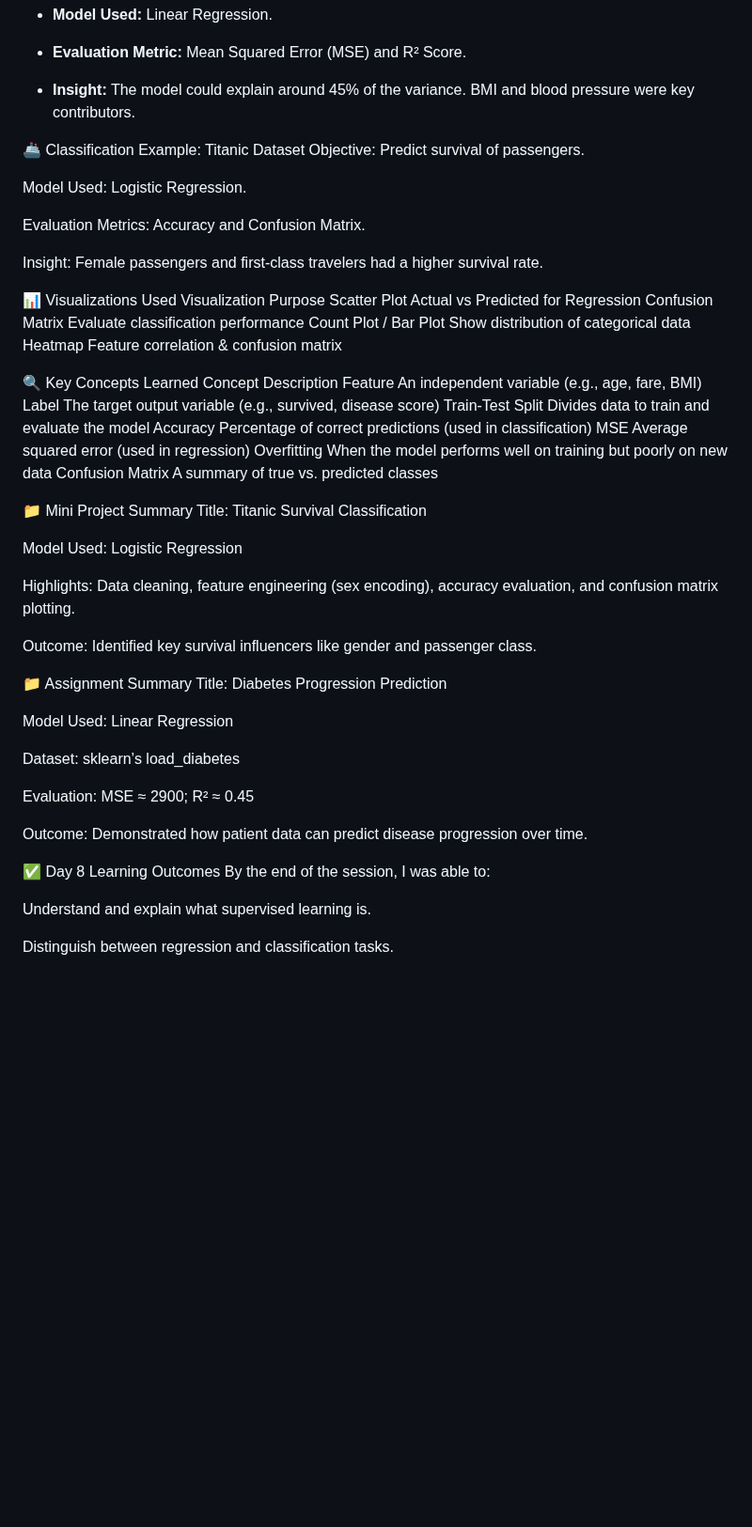
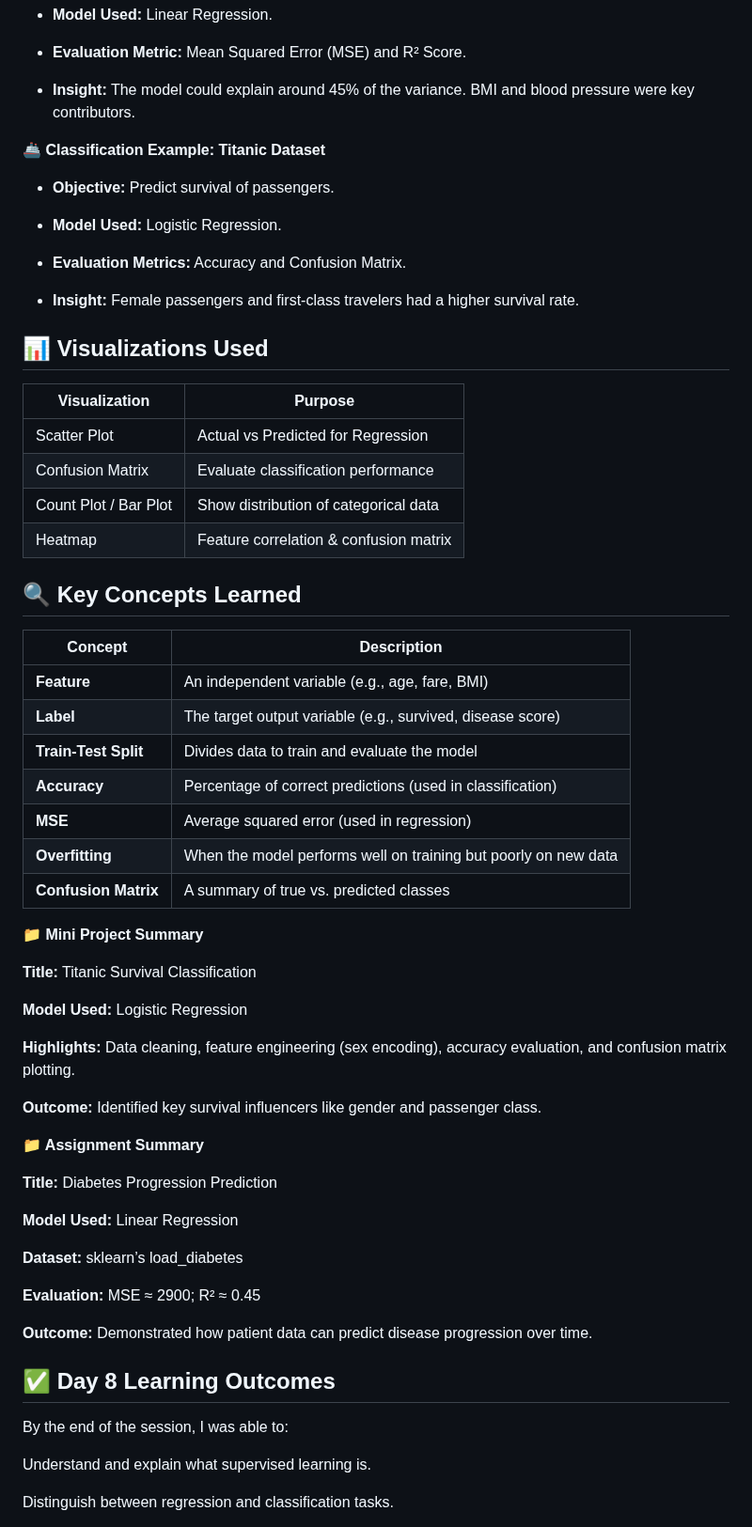
Before and after one commit to Mazid2003/Machine-Learning-Trainee-Program, a Markdown page: Day-8/Readme.md, the part around the change. Shown at 94% size. GitHub-like rendering; blank space fills up the shorter version.

```diff
--- a/Day-8/Readme.md
+++ b/Day-8/Readme.md
@@ -52,53 +52,62 @@ The supervised learning pipeline covered the following steps:
 
 - **Insight:** The model could explain around 45% of the variance. BMI and blood pressure were key contributors.
 
-🚢 Classification Example: Titanic Dataset
-Objective: Predict survival of passengers.
+**🚢 Classification Example: Titanic Dataset**
 
-Model Used: Logistic Regression.
+- **Objective:** Predict survival of passengers.
 
-Evaluation Metrics: Accuracy and Confusion Matrix.
+- **Model Used:** Logistic Regression.
 
-Insight: Female passengers and first-class travelers had a higher survival rate.
+- **Evaluation Metrics:** Accuracy and Confusion Matrix.
 
-📊 Visualizations Used
-Visualization	Purpose
-Scatter Plot	Actual vs Predicted for Regression
-Confusion Matrix	Evaluate classification performance
-Count Plot / Bar Plot	Show distribution of categorical data
-Heatmap	Feature correlation & confusion matrix
+- **Insight:** Female passengers and first-class travelers had a higher survival rate.
 
-🔍 Key Concepts Learned
-Concept	Description
-Feature	An independent variable (e.g., age, fare, BMI)
-Label	The target output variable (e.g., survived, disease score)
-Train-Test Split	Divides data to train and evaluate the model
-Accuracy	Percentage of correct predictions (used in classification)
-MSE	Average squared error (used in regression)
-Overfitting	When the model performs well on training but poorly on new data
-Confusion Matrix	A summary of true vs. predicted classes
+## 📊 Visualizations Used
 
-📁 Mini Project Summary
-Title: Titanic Survival Classification
+| Visualization         | Purpose                                |
+| --------------------- | -------------------------------------- |
+| Scatter Plot          | Actual vs Predicted for Regression     |
+| Confusion Matrix      | Evaluate classification performance    |
+| Count Plot / Bar Plot | Show distribution of categorical data  |
+| Heatmap               | Feature correlation & confusion matrix |
 
-Model Used: Logistic Regression
+## 🔍 Key Concepts Learned
 
-Highlights: Data cleaning, feature engineering (sex encoding), accuracy evaluation, and confusion matrix plotting.
+| Concept              | Description                                                     |
+| -------------------- | --------------------------------------------------------------- |
+| **Feature**          | An independent variable (e.g., age, fare, BMI)                  |
+| **Label**            | The target output variable (e.g., survived, disease score)      |
+| **Train-Test Split** | Divides data to train and evaluate the model                    |
+| **Accuracy**         | Percentage of correct predictions (used in classification)      |
+| **MSE**              | Average squared error (used in regression)                      |
+| **Overfitting**      | When the model performs well on training but poorly on new data |
+| **Confusion Matrix** | A summary of true vs. predicted classes                         |
 
-Outcome: Identified key survival influencers like gender and passenger class.
 
-📁 Assignment Summary
-Title: Diabetes Progression Prediction
+**📁 Mini Project Summary**
 
-Model Used: Linear Regression
+**Title:** Titanic Survival Classification
 
-Dataset: sklearn’s load_diabetes
+**Model Used:** Logistic Regression
 
-Evaluation: MSE ≈ 2900; R² ≈ 0.45
+**Highlights:** Data cleaning, feature engineering (sex encoding), accuracy evaluation, and confusion matrix plotting.
 
-Outcome: Demonstrated how patient data can predict disease progression over time.
+**Outcome:** Identified key survival influencers like gender and passenger class.
 
-✅ Day 8 Learning Outcomes
+**📁 Assignment Summary**
+
+**Title:** Diabetes Progression Prediction
+
+**Model Used:** Linear Regression
+
+**Dataset:** sklearn’s load_diabetes
+
+**Evaluation:** MSE ≈ 2900; R² ≈ 0.45
+
+**Outcome:** Demonstrated how patient data can predict disease progression over time.
+
+## ✅ Day 8 Learning Outcomes
+
 By the end of the session, I was able to:
 
 Understand and explain what supervised learning is.
```
